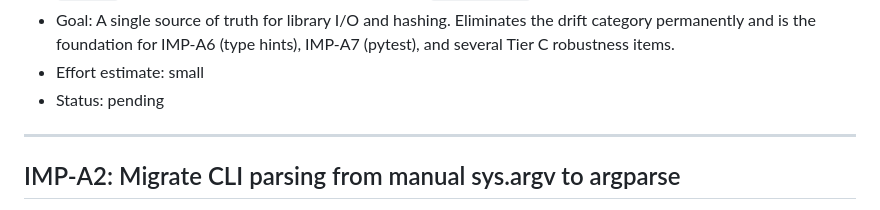
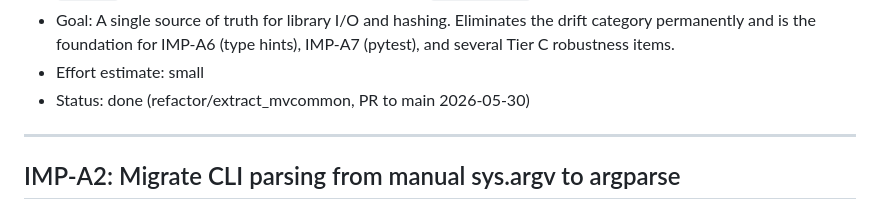
Before and after one commit to harinathsrinivas/MediaVault, a Markdown page: improvements_tierA.md, the part around the change. Drawn GitHub-style.

```diff
--- a/improvements_tierA.md
+++ b/improvements_tierA.md
@@ -25,7 +25,7 @@
 - Rationale: One drift case is already in production. Every shared change today has to be made twice and tested twice. The asymmetric error handling between the two `load_library`s means a corrupt library fails LOUDLY for `main.py` users but SILENTLY (zero entries found) for `mainfetch.py` users.
 - Goal: A single source of truth for library I/O and hashing. Eliminates the drift category permanently and is the foundation for IMP-A6 (type hints), IMP-A7 (pytest), and several Tier C robustness items.
 - Effort estimate: small
-- Status: pending
+- Status: done (refactor/extract_mvcommon, PR to main 2026-05-30)
 
 ---
 
```
Also changed, not shown: ARCHITECTURE.md (+18 -0 lines), README.md (+1 -0 lines).
